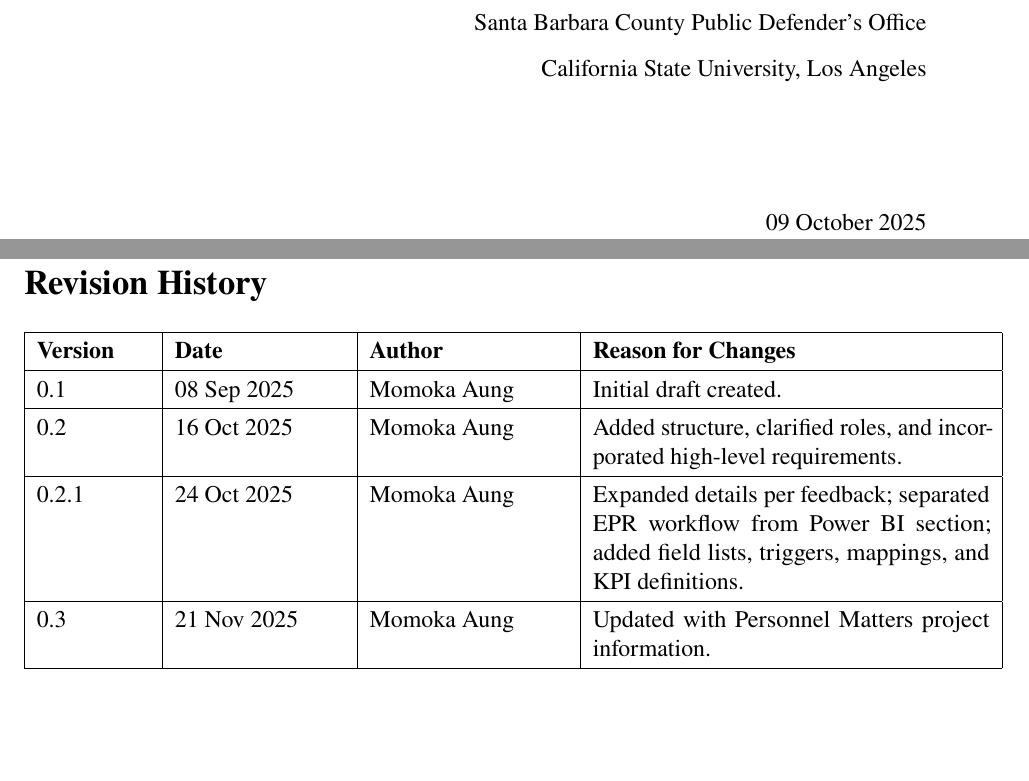
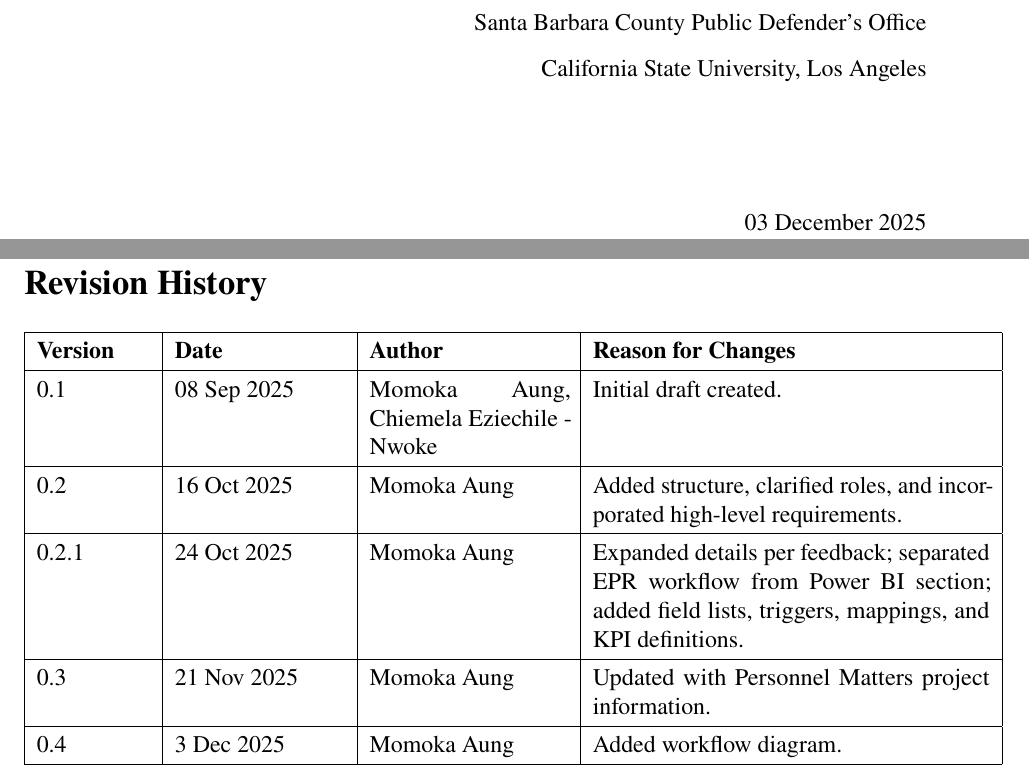
Before and after one commit to Aumongsh/Team-Sun-1, a LaTeX document (SRS.tex): two parts of pages 1 and 4 of 23, joined at a grey line, cut so that both start at the same text, the shorter picture padded with empty space. Compiled offline with pdfLaTeX.

Commit message:
Update revision jistory

```diff
--- a/SRS.tex
+++ b/SRS.tex
@@ -76,7 +76,7 @@
 {\normalsize Santa Barbara County Public Defender’s Office}\\[0.3cm]
 {\normalsize California State University, Los Angeles}\\[2.2cm]
 
-{\normalsize 09 October 2025}
+{\normalsize 03 December 2025}
 
 \end{titlepage}
 
@@ -99,10 +99,11 @@
 \begin{tabular}{|p{2cm}|p{3cm}|p{3.5cm}|p{7cm}|}
 \hline
 \textbf{Version} & \textbf{Date} & \textbf{Author} & \textbf{Reason for Changes} \\ \hline
-0.1 & 08 Sep 2025 & Momoka Aung & Initial draft created. \\ \hline
+0.1 & 08 Sep 2025 & Momoka Aung, Chiemela Eziechile - Nwoke & Initial draft created. \\ \hline
 0.2 & 16 Oct 2025 & Momoka Aung & Added structure, clarified roles, and incorporated high-level requirements. \\ \hline
 0.2.1 & 24 Oct 2025 & Momoka Aung & Expanded details per feedback; separated EPR workflow from Power BI section; added field lists, triggers, mappings, and KPI definitions. \\ \hline
 0.3 & 21 Nov 2025 & Momoka Aung & Updated with Personnel Matters project information. \\ \hline
+0.4 & 3 Dec 2025 & Momoka Aung & Added workflow diagram. \\ \hline
 \end{tabular}
 \end{center}
 
```
